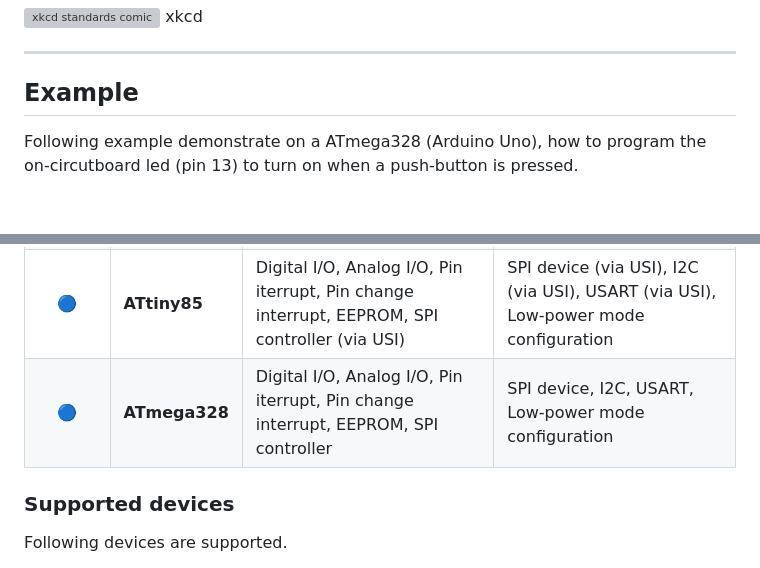
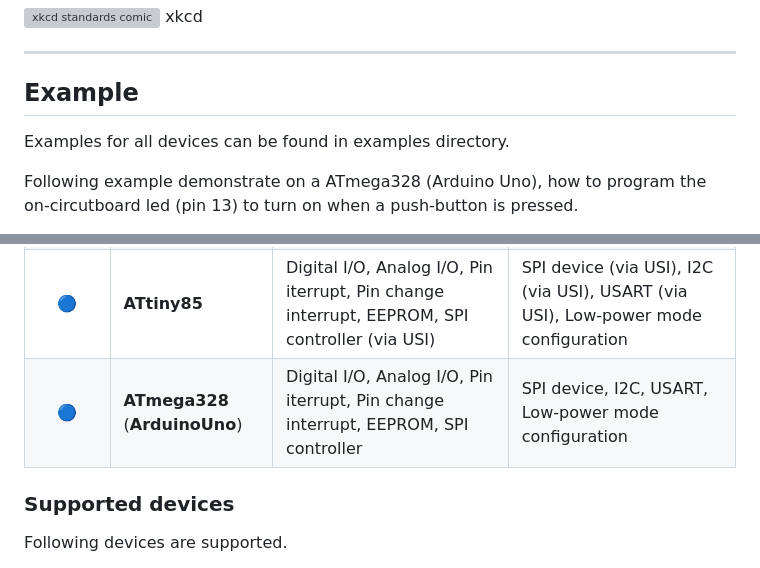
Before and after one commit to monkcs/devuino, a Markdown page: README.md, 2 parts joined by grey strips. GitHub-like rendering; blank space fills up the shorter version; grey boxes are pictures that could not be loaded.

Commit message:
Add information on examples

```diff
--- a/README.md
+++ b/README.md
@@ -12,6 +12,8 @@ Help is always wanted! If you want to write a device driver for the library, or
 ___
 
 ## Example
+
+Examples for all devices can be found in examples directory.
 
 Following example demonstrate on a ATmega328 (Arduino Uno), how to program the on-circutboard led (pin 13) to turn on when a push-button is pressed.
 
@@ -54,7 +56,7 @@ Following microcontrollers are supported.
 | 🔵     | **ATtiny25**      | Digital I/O, Analog I/O, Pin iterrupt, Pin change interrupt, EEPROM, SPI controller (via USI) | SPI device (via USI), I2C (via USI), USART (via USI), Low-power mode configuration
 | 🔵     | **ATtiny45**      | Digital I/O, Analog I/O, Pin iterrupt, Pin change interrupt, EEPROM, SPI controller (via USI) | SPI device (via USI), I2C (via USI), USART (via USI), Low-power mode configuration
 | 🔵     | **ATtiny85**      | Digital I/O, Analog I/O, Pin iterrupt, Pin change interrupt, EEPROM, SPI controller (via USI) | SPI device (via USI), I2C (via USI), USART (via USI), Low-power mode configuration
-| 🔵     | **ATmega328**     | Digital I/O, Analog I/O, Pin iterrupt, Pin change interrupt, EEPROM, SPI controller | SPI device, I2C, USART, Low-power mode configuration |
+| 🔵     | **ATmega328** (**ArduinoUno**)     | Digital I/O, Analog I/O, Pin iterrupt, Pin change interrupt, EEPROM, SPI controller | SPI device, I2C, USART, Low-power mode configuration |
 
 ### Supported devices
 
```
